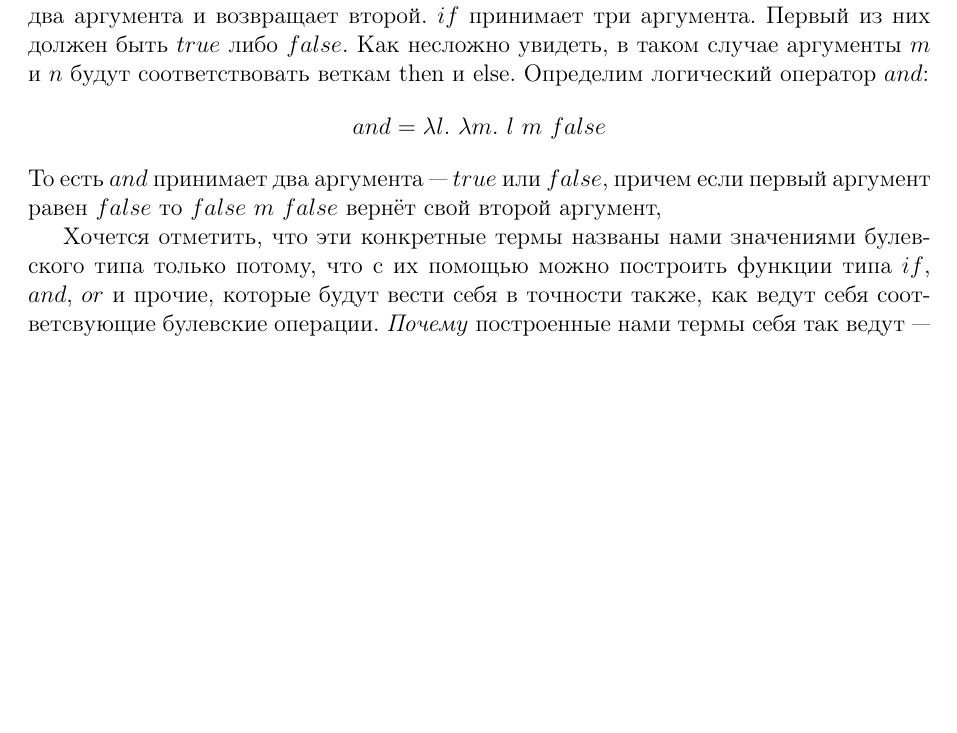
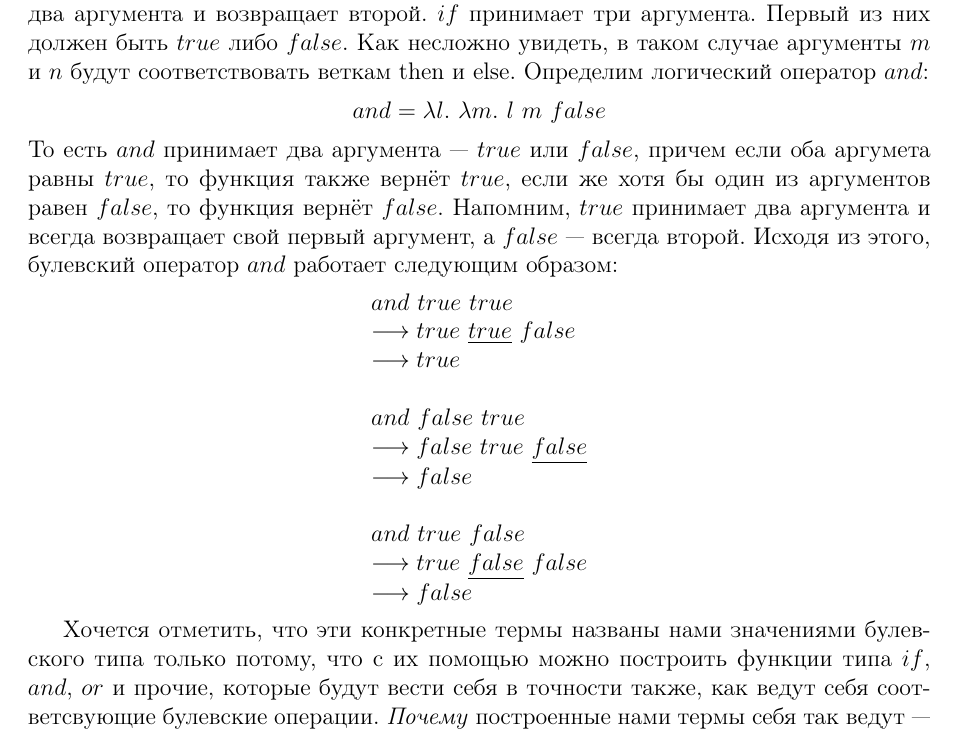
Before and after one commit to alex-eg/lisp-tutorial, a LaTeX document (paper.tex): part of page 22 of 22, cut so that both start at the same text, the shorter picture padded with empty space. Compiled offline with pdfLaTeX.

Commit message:
add lambda and function examples

```diff
--- a/paper.tex
+++ b/paper.tex
@@ -500,7 +500,23 @@ $\lambda$-абстракция --- средство для конструиро
 \[
 and = \lambda l.\ \lambda m.\ l\ m\ false
 \]
-То есть $and$ принимает два аргумента --- $true$ или $false$, причем если первый аргумент равен $false$ то $false\ m\ false$ вернёт свой второй аргумент,
+То есть $and$ принимает два аргумента --- $true$ или $false$, причем если оба аргумета равны $true$, то функция также вернёт $true$, если же хотя бы один из аргументов равен $false$, то функция вернёт $false$.
+Напомним, $true$ принимает два аргумента и всегда возвращает свой первый аргумент, а $false$ --- всегда второй. Исходя из этого, булевский оператор $and$ работает следующим образом:
+\[
+\begin{array}{l}
+  and\ true\ true\\
+  \longrightarrow true\ \underline{true}\ false\\
+  \longrightarrow true\\
+  ~\\
+  and\ false\ true\\
+  \longrightarrow false\ true\ \underline{false}\\
+  \longrightarrow false\\
+  ~\\
+  and\ true\ false\\
+  \longrightarrow true\ \underline{false}\ false\\
+  \longrightarrow false\\
+\end{array}
+\]
 
 Хочется отметить, что эти конкретные термы названы нами значениями булевского типа только потому, что с их помощью можно построить функции типа $if$, $and$, $or$ и прочие, которые будут вести себя в точности также, как ведут себя соответсвующие булевские операции. \textit{Почему} построенные нами термы себя так ведут --- ворос гораздо более философский.
 \subsection{Функциональное программирование}
```
